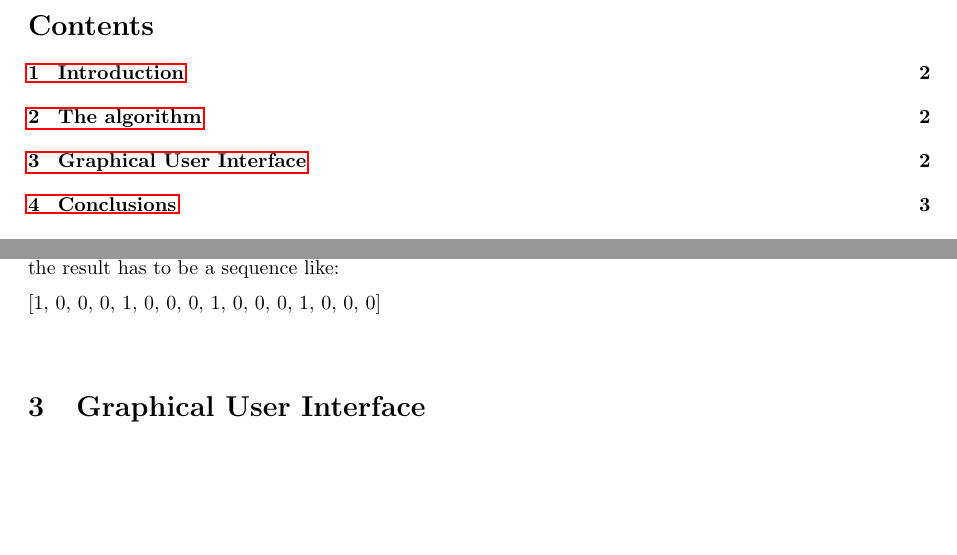
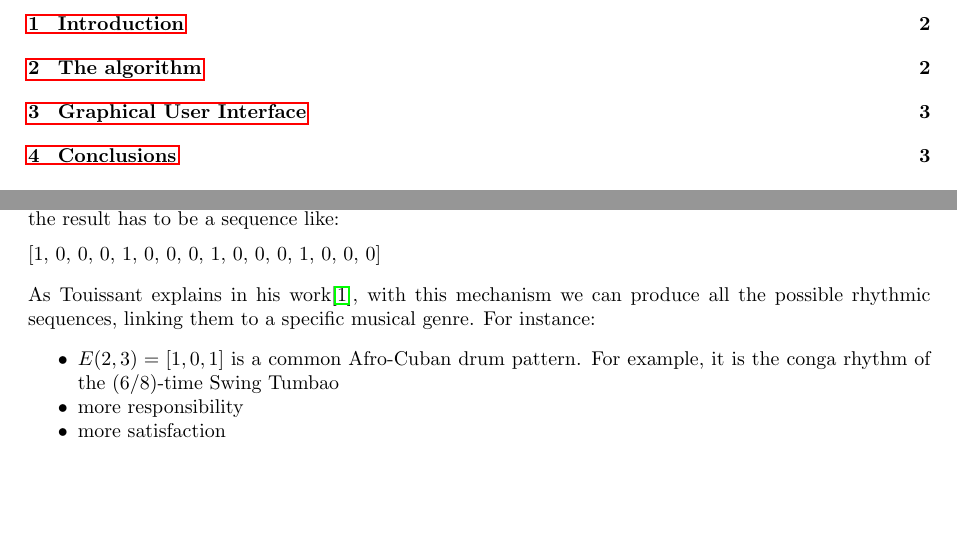
Before and after one commit to maurizdeb/EuclideanRhytms, a LaTeX document (paper/main.tex, which reads paper/algorithm.tex): two parts of pages 2 and 3 of 5 before the commit and two parts of pages 2 and 3 of 4 after it, joined at a grey line, cut at the place of the change, the shorter picture padded with empty space. Compiled offline with pdfLaTeX.

Commit message:
document modifications

```diff
--- a/paper/algorithm.tex
+++ b/paper/algorithm.tex
@@ -26,6 +26,12 @@ In our case the algorithm to be develped take as input a tuple \begin{math}{(k,
 [2mm]
 [1, 0, 0, 0, 1, 0, 0, 0, 1, 0, 0, 0, 1, 0, 0, 0]\\
 [3mm]
+As Touissant explains in his work\cite{Toussaint:2004:euclidean:rhythm}, with this mechanism we can produce all the possible rhythmic sequences, linking them to a specific musical genre. For instance:
+\begin{itemize}[noitemsep]
+\item \begin{math}E(2,3)=[1,0,1]\end{math} is a common Afro-Cuban drum pattern. For example, it is the conga rhythm of the (6/8)-time Swing Tumbao
+\item more responsibility
+\item more satisfaction
+\end{itemize}
 \end{document}
 
 %Before proceeding with the implementation of the drum machine, it’s necessary to dwelve into the algorithm of Euclid and explain what it has to do with rhythm generation.
--- a/paper/main.tex
+++ b/paper/main.tex
@@ -9,6 +9,8 @@
 \usepackage{amsmath}
 \usepackage{algorithm}
 \usepackage[noend]{algpseudocode}
+\usepackage{blindtext}
+\usepackage{enumitem}
 
 \begin{document}
 
```
Also changed, not shown: paper/conc.tex (+0 -1 lines), paper/paperCM.bib (+1 -1 lines), paper/main.bbl, paper/main.pdf, paper/algorithm.tex (2 more changed lines).
